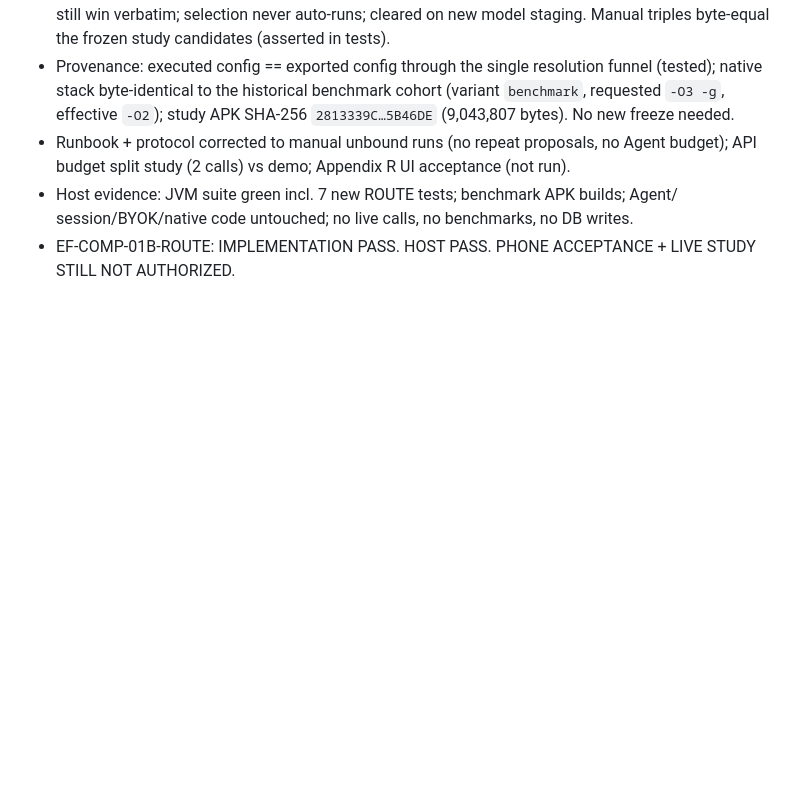
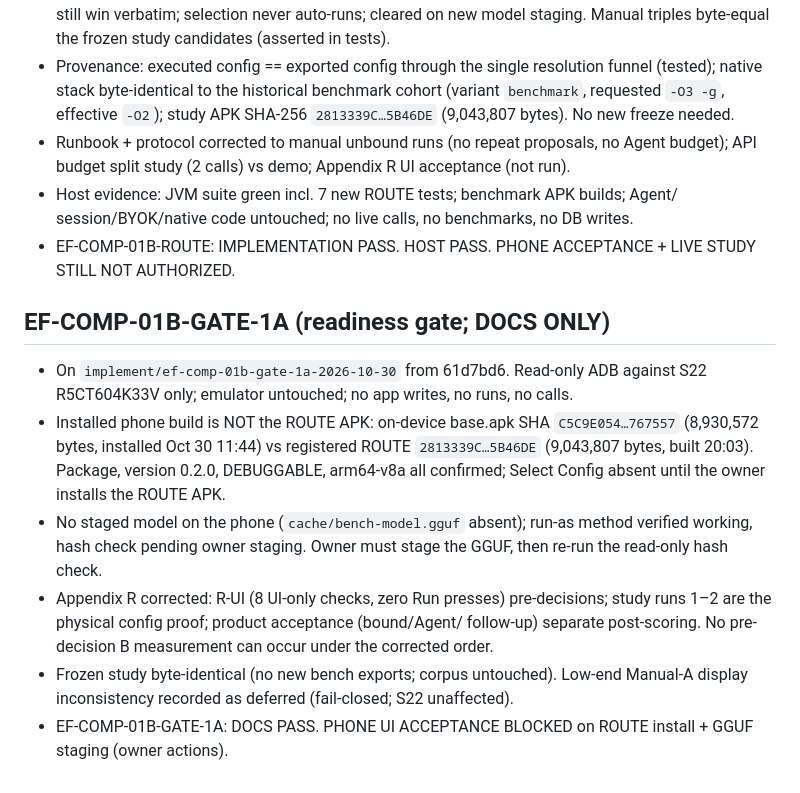
Before and after one commit to Ron-Bee/EdgeFit-AI, a Markdown page: docs/qualification-status.md, the part around the change. Rendered like a GitHub page; blank space fills up the shorter version.

```diff
--- a/docs/qualification-status.md
+++ b/docs/qualification-status.md
@@ -1465,3 +1465,37 @@ Do not claim a physical benchmark or a Meta-model accuracy gain until measured.
 - EF-COMP-01B-ROUTE: IMPLEMENTATION PASS.
   HOST PASS. PHONE ACCEPTANCE + LIVE STUDY
   STILL NOT AUTHORIZED.
+
+## EF-COMP-01B-GATE-1A (readiness gate; DOCS ONLY)
+
+- On `implement/ef-comp-01b-gate-1a-2026-10-30` from
+  61d7bd6. Read-only ADB against S22 R5CT604K33V
+  only; emulator untouched; no app writes, no
+  runs, no calls.
+- Installed phone build is NOT the ROUTE APK:
+  on-device base.apk SHA `C5C9E054…767557`
+  (8,930,572 bytes, installed Oct 30 11:44) vs
+  registered ROUTE `2813339C…5B46DE`
+  (9,043,807 bytes, built 20:03). Package,
+  version 0.2.0, DEBUGGABLE, arm64-v8a all
+  confirmed; Select Config absent until the
+  owner installs the ROUTE APK.
+- No staged model on the phone
+  (`cache/bench-model.gguf` absent); run-as
+  method verified working, hash check pending
+  owner staging. Owner must stage the GGUF,
+  then re-run the read-only hash check.
+- Appendix R corrected: R-UI (8 UI-only
+  checks, zero Run presses) pre-decisions;
+  study runs 1–2 are the physical config
+  proof; product acceptance (bound/Agent/
+  follow-up) separate post-scoring. No
+  pre-decision B measurement can occur under
+  the corrected order.
+- Frozen study byte-identical (no new bench
+  exports; corpus untouched). Low-end Manual-A
+  display inconsistency recorded as deferred
+  (fail-closed; S22 unaffected).
+- EF-COMP-01B-GATE-1A: DOCS PASS. PHONE
+  UI ACCEPTANCE BLOCKED on ROUTE install +
+  GGUF staging (owner actions).
```
Also changed, not shown: docs/ef-comp-01b-owner-run.md (+57 -16 lines).
